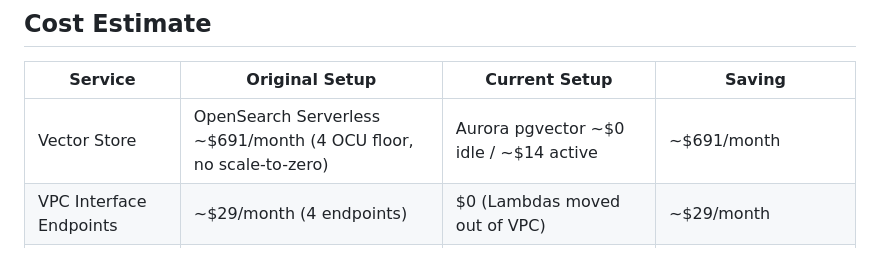
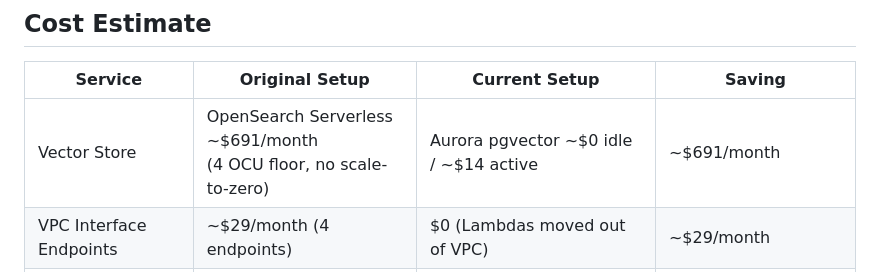
Before and after one commit to gokulnathperiasamy/aws_terraform, a Markdown page: README.md, the part around the change. GitHub-like rendering.

```diff
--- a/README.md
+++ b/README.md
@@ -453,7 +453,7 @@ Then push a new tag to trigger the pipeline.
 
 | Service | Original Setup | Current Setup | Saving |
 |---|---|---|---|
-| Vector Store | OpenSearch Serverless ~$691/month (4 OCU floor, no scale-to-zero) | Aurora pgvector ~$0 idle / ~$14 active | ~$691/month |
+| Vector Store | OpenSearch Serverless ~$691/month<br />(4 OCU floor, no scale-to-zero) | Aurora pgvector ~$0 idle / ~$14 active | ~$691/month |
 | VPC Interface Endpoints | ~$29/month (4 endpoints) | $0 (Lambdas moved out of VPC) | ~$29/month |
 | Aurora min_capacity | ~$43/month (0.5 ACU floor) | ~$0 idle (min = 0) | ~$43/month |
 | S3 (3 buckets) | ~$0.15/month | ~$0.15/month | — |
```
